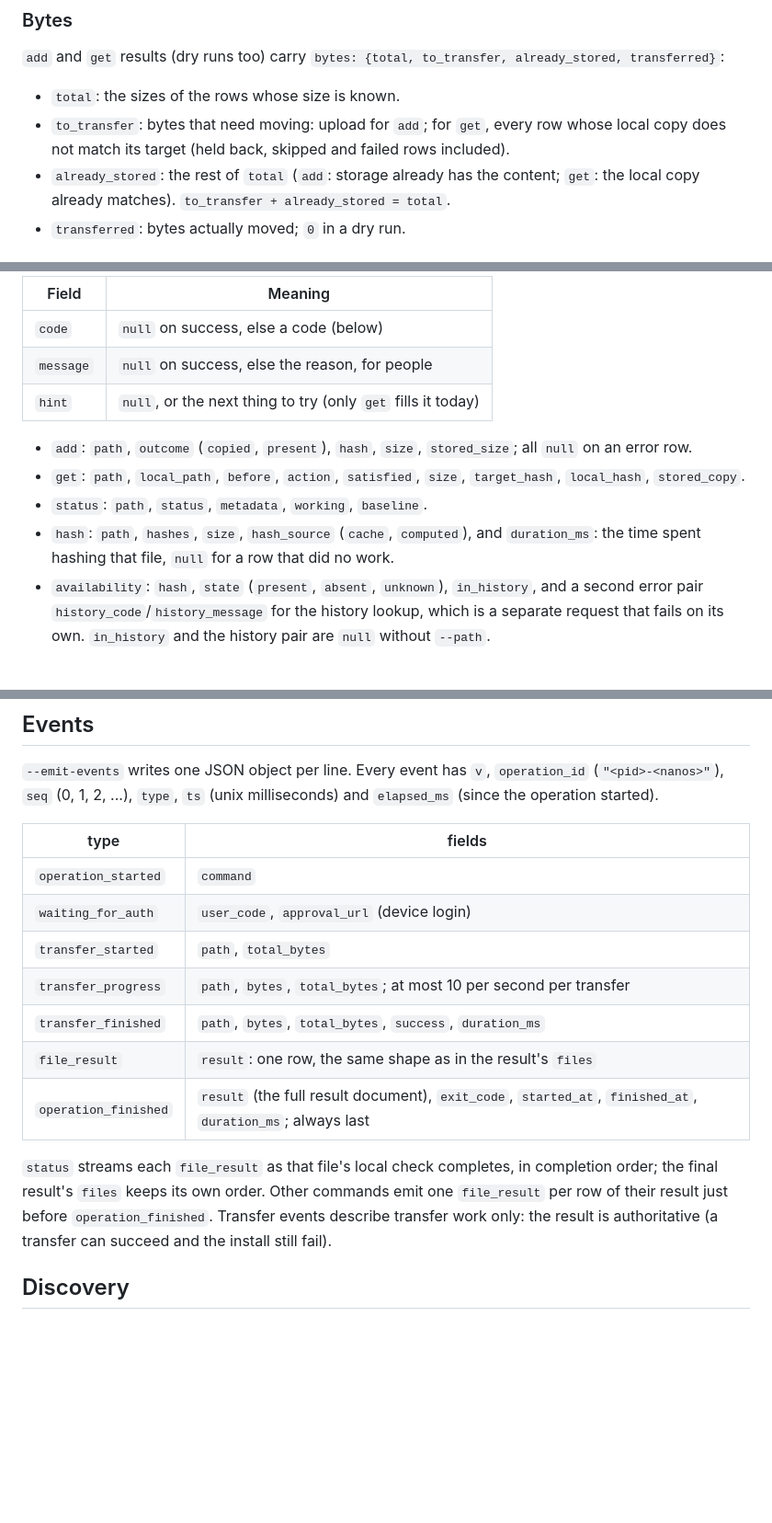
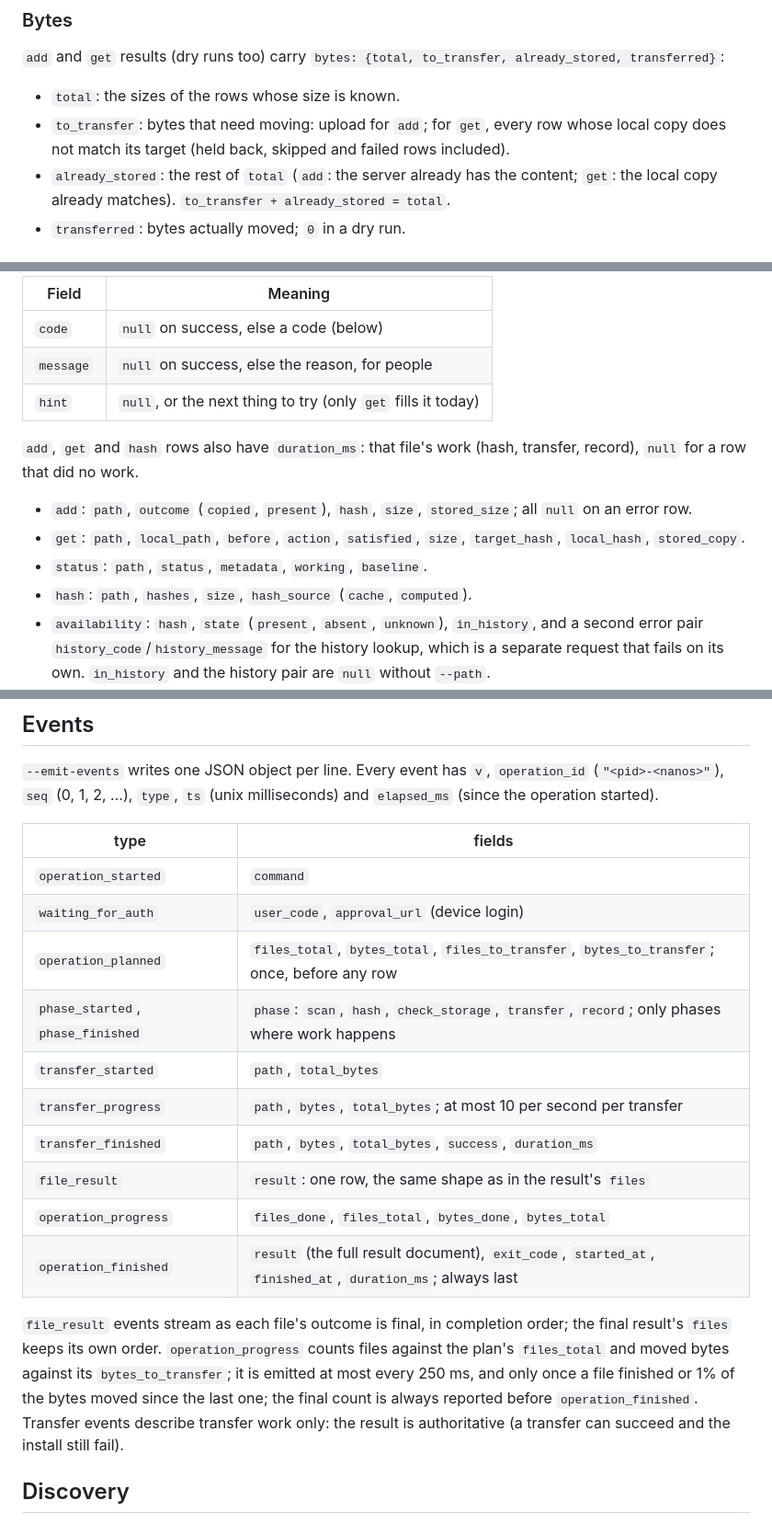
Before and after one commit to A2-ai/dvs2, a Markdown page: docs/cli-json.md, 3 parts joined by grey strips. Shown at 92% size. GitHub-like rendering; blank space fills up the shorter version.

```diff
--- a/docs/cli-json.md
+++ b/docs/cli-json.md
@@ -64,7 +64,7 @@ rows (held back by a conflict) are in neither.
 - `total`: the sizes of the rows whose size is known.
 - `to_transfer`: bytes that need moving: upload for `add`; for `get`, every row whose
   local copy does not match its target (held back, skipped and failed rows included).
-- `already_stored`: the rest of `total` (`add`: storage already has the content;
+- `already_stored`: the rest of `total` (`add`: the server already has the content;
   `get`: the local copy already matches). `to_transfer + already_stored = total`.
 - `transferred`: bytes actually moved; `0` in a dry run.
 
@@ -79,13 +79,15 @@ missing. Every row carries the same error fields:
 | `message` | `null` on success, else the reason, for people |
 | `hint` | `null`, or the next thing to try (only `get` fills it today) |
 
+`add`, `get` and `hash` rows also have `duration_ms`: that file's work (hash, transfer,
+record), `null` for a row that did no work.
+
 - `add`: `path`, `outcome` (`copied`, `present`), `hash`, `size`, `stored_size`; all
   `null` on an error row.
 - `get`: `path`, `local_path`, `before`, `action`, `satisfied`, `size`, `target_hash`,
   `local_hash`, `stored_copy`.
 - `status`: `path`, `status`, `metadata`, `working`, `baseline`.
-- `hash`: `path`, `hashes`, `size`, `hash_source` (`cache`, `computed`), and
-  `duration_ms`: the time spent hashing that file, `null` for a row that did no work.
+- `hash`: `path`, `hashes`, `size`, `hash_source` (`cache`, `computed`).
 - `availability`: `hash`, `state` (`present`, `absent`, `unknown`), `in_history`, and a
   second error pair `history_code`/`history_message` for the history lookup, which is a
   separate request that fails on its own. `in_history` and the history pair are `null`
@@ -156,15 +158,20 @@ was killed means the operation was interrupted: rescan before retrying.
 | --- | --- |
 | `operation_started` | `command` |
 | `waiting_for_auth` | `user_code`, `approval_url` (device login) |
+| `operation_planned` | `files_total`, `bytes_total`, `files_to_transfer`, `bytes_to_transfer`; once, before any row |
+| `phase_started`, `phase_finished` | `phase`: `scan`, `hash`, `check_storage`, `transfer`, `record`; only phases where work happens |
 | `transfer_started` | `path`, `total_bytes` |
 | `transfer_progress` | `path`, `bytes`, `total_bytes`; at most 10 per second per transfer |
 | `transfer_finished` | `path`, `bytes`, `total_bytes`, `success`, `duration_ms` |
 | `file_result` | `result`: one row, the same shape as in the result's `files` |
+| `operation_progress` | `files_done`, `files_total`, `bytes_done`, `bytes_total` |
 | `operation_finished` | `result` (the full result document), `exit_code`, `started_at`, `finished_at`, `duration_ms`; always last |
 
-`status` streams each `file_result` as that file's local check completes, in completion
-order; the final result's `files` keeps its own order. Other commands emit one
-`file_result` per row of their result just before `operation_finished`. Transfer events
+`file_result` events stream as each file's outcome is final, in completion order; the
+final result's `files` keeps its own order. `operation_progress` counts files against the
+plan's `files_total` and moved bytes against its `bytes_to_transfer`; it is emitted at
+most every 250 ms, and only once a file finished or 1% of the bytes moved since the last
+one; the final count is always reported before `operation_finished`. Transfer events
 describe transfer work only: the result is authoritative (a transfer can succeed and the
 install still fail).
 
```
Also changed, not shown: other parts of docs/cli-json.md (+3 -3 lines), specs.md (+17 -12 lines).
